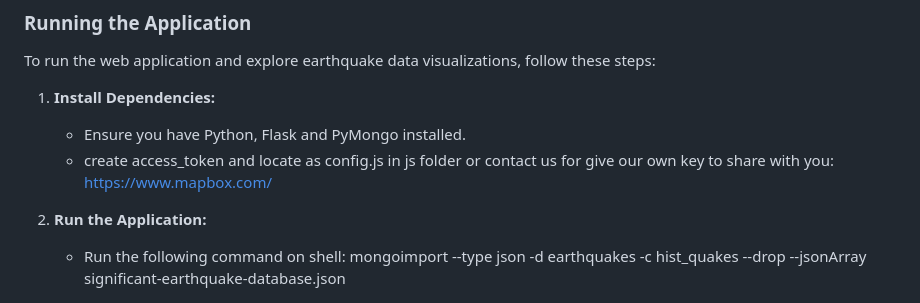
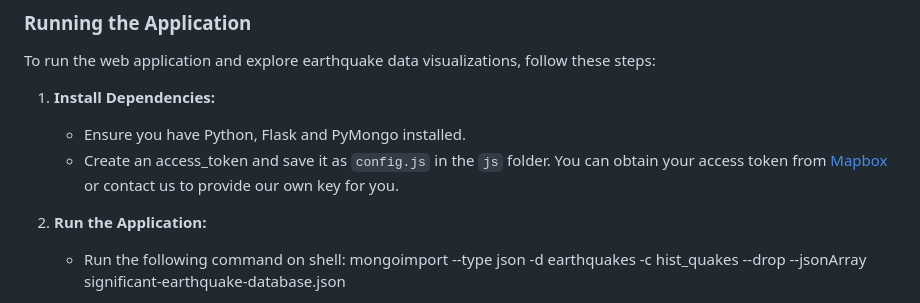
Before and after one commit to EmilyQQQQQ/Project-3-Group-2, a Markdown page: README.md, the part around the change. Drawn GitHub-style.

```diff
--- a/README.md
+++ b/README.md
@@ -106,7 +106,7 @@ To run the web application and explore earthquake data visualizations, follow th
 
 1. **Install Dependencies:**
    - Ensure you have Python, Flask and PyMongo installed.
-   - create access_token and locate as config.js in js folder or contact us for give our own key to share with you: [https://www.mapbox.com/](https://www.mapbox.com/)
+   - Create an access_token and save it as `config.js` in the `js` folder. You can obtain your access token from [Mapbox](https://www.mapbox.com/) or contact us to provide our own key for you.
 
 2. **Run the Application:**
 
```
